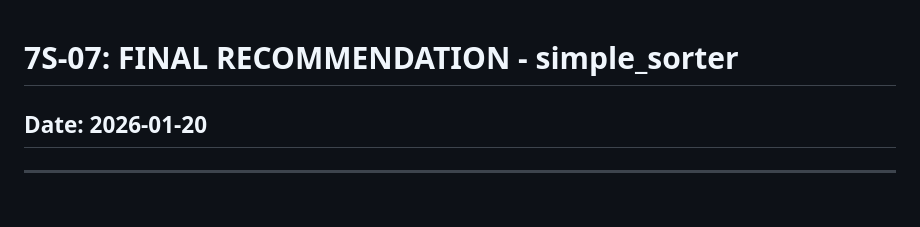
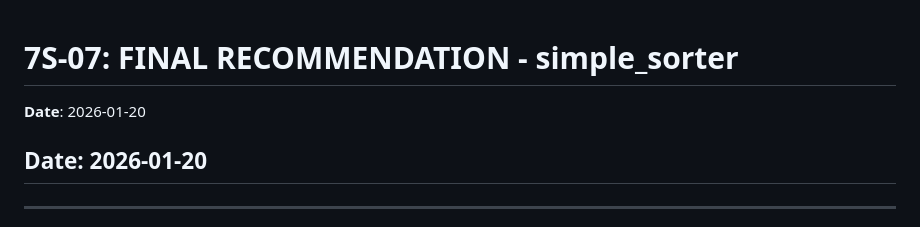
Before and after one commit to simple-eiffel/simple_sorter, a Markdown page: research/7S-07-RECOMMENDATION.md, the part around the change. GitHub-like rendering.

```diff
--- a/research/7S-07-RECOMMENDATION.md
+++ b/research/7S-07-RECOMMENDATION.md
@@ -1,4 +1,7 @@
 # 7S-07: FINAL RECOMMENDATION - simple_sorter
+
+
+**Date**: 2026-01-20
 
 ## Date: 2026-01-20
 
```
Also changed, not shown: research/7S-01-SCOPE.md (+3 -0 lines), research/7S-02-LANDSCAPE.md (+3 -0 lines).
